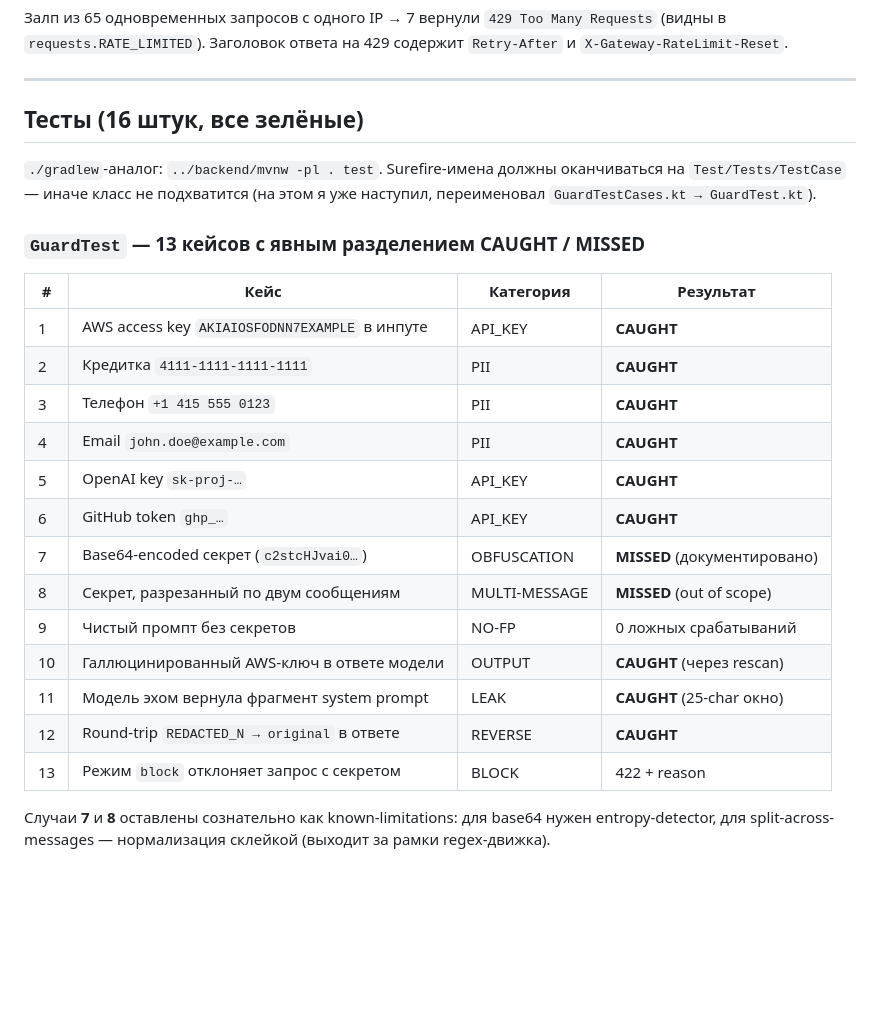
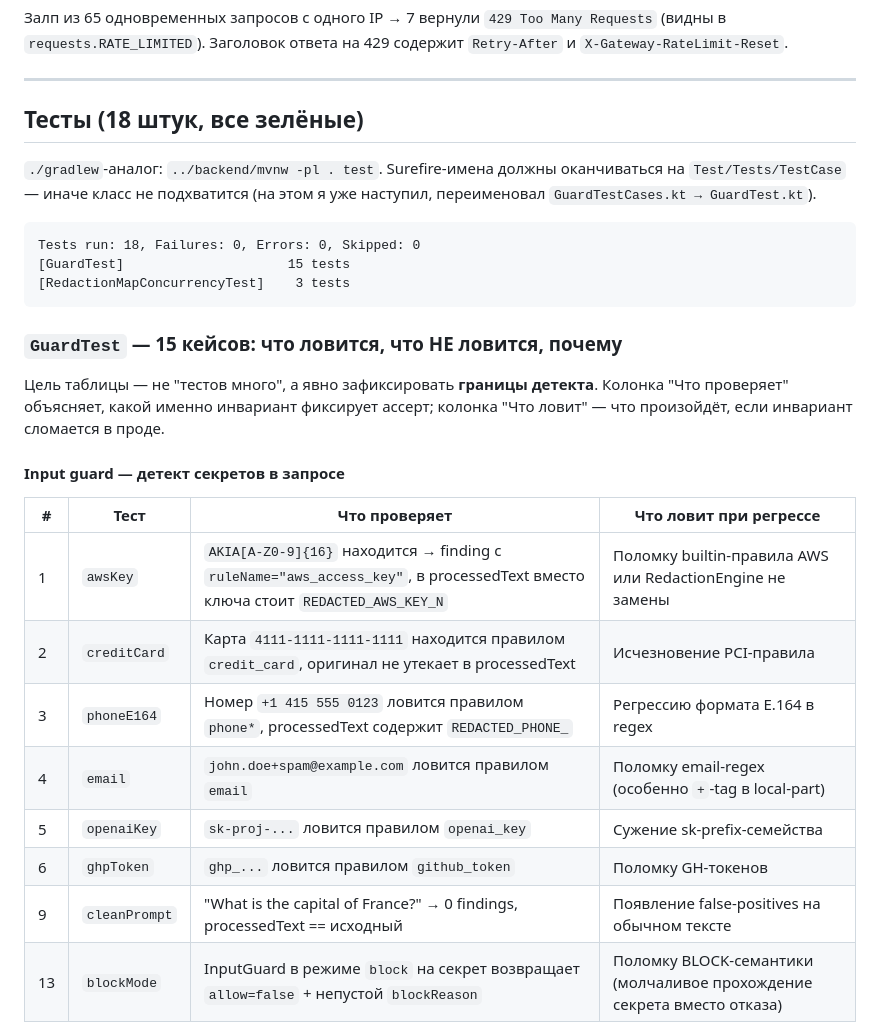
Before and after one commit to AndVl1/AdventProject, a Markdown page: assistant-app/vibe-report/day13-llm-gateway-2026-05-03.md, the part around one of its changes. Drawn GitHub-style; blank space fills up the shorter version.

````diff
--- a/assistant-app/vibe-report/day13-llm-gateway-2026-05-03.md
+++ b/assistant-app/vibe-report/day13-llm-gateway-2026-05-03.md
@@ -171,30 +171,34 @@ X-Gateway-System-Prompt-Leak: false
 
 ---
 
-## Тесты (16 штук, все зелёные)
+## Тесты (18 штук, все зелёные)
 
 `./gradlew`-аналог: `../backend/mvnw -pl . test`. Surefire-имена должны
 оканчиваться на `Test/Tests/TestCase` — иначе класс не подхватится
 (на этом я уже наступил, переименовал `GuardTestCases.kt → GuardTest.kt`).
 
-### `GuardTest` — 13 кейсов с явным разделением CAUGHT / MISSED
+```
+Tests run: 18, Failures: 0, Errors: 0, Skipped: 0
+[GuardTest]                     15 tests
+[RedactionMapConcurrencyTest]    3 tests
+```
 
-| # | Кейс | Категория | Результат |
-|---|------|-----------|-----------|
-| 1 | AWS access key `AKIAIOSFODNN7EXAMPLE` в инпуте | API_KEY | **CAUGHT** |
-| 2 | Кредитка `4111-1111-1111-1111` | PII | **CAUGHT** |
-| 3 | Телефон `+1 415 555 0123` | PII | **CAUGHT** |
-| 4 | Email `john.doe@example.com` | PII | **CAUGHT** |
-| 5 | OpenAI key `sk-proj-…` | API_KEY | **CAUGHT** |
-| 6 | GitHub token `ghp_…` | API_KEY | **CAUGHT** |
-| 7 | Base64-encoded секрет (`c2stcHJvai0…`) | OBFUSCATION | **MISSED** (документировано) |
-| 8 | Секрет, разрезанный по двум сообщениям | MULTI-MESSAGE | **MISSED** (out of scope) |
-| 9 | Чистый промпт без секретов | NO-FP | 0 ложных срабатываний |
-| 10 | Галлюцинированный AWS-ключ в ответе модели | OUTPUT | **CAUGHT** (через rescan) |
-| 11 | Модель эхом вернула фрагмент system prompt | LEAK | **CAUGHT** (25-char окно) |
-| 12 | Round-trip `REDACTED_N → original` в ответе | REVERSE | **CAUGHT** |
-| 13 | Режим `block` отклоняет запрос с секретом | BLOCK | 422 + reason |
+### `GuardTest` — 15 кейсов: что ловится, что НЕ ловится, почему
 
-Случаи **7** и **8** оставлены сознательно как known-limitations: для
-base64 нужен entropy-detector, для split-across-messages — нормализация
-склейкой (выходит за рамки regex-движка).
+Цель таблицы — не "тестов много", а явно зафиксировать **границы детекта**.
+Колонка "Что проверяет" объясняет, какой именно инвариант фиксирует ассерт;
+колонка "Что ловит" — что произойдёт, если инвариант сломается в проде.
+
+#### Input guard — детект секретов в запросе
+
+| # | Тест | Что проверяет | Что ловит при регрессе |
+|---|------|---------------|------------------------|
+| 1 | `awsKey` | `AKIA[A-Z0-9]{16}` находится → finding с `ruleName="aws_access_key"`, в processedText вместо ключа стоит `REDACTED_AWS_KEY_N` | Поломку builtin-правила AWS или RedactionEngine не замены |
+| 2 | `creditCard` | Карта `4111-1111-1111-1111` находится правилом `credit_card`, оригинал не утекает в processedText | Исчезновение PCI-правила |
+| 3 | `phoneE164` | Номер `+1 415 555 0123` ловится правилом `phone*`, processedText содержит `REDACTED_PHONE_` | Регрессию формата E.164 в regex |
+| 4 | `email` | `john.doe+spam@example.com` ловится правилом `email` | Поломку email-regex (особенно `+`-tag в local-part) |
+| 5 | `openaiKey` | `sk-proj-...` ловится правилом `openai_key` | Сужение sk-prefix-семейства |
+| 6 | `ghpToken` | `ghp_...` ловится правилом `github_token` | Поломку GH-токенов |
+| 9 | `cleanPrompt` | "What is the capital of France?" → 0 findings, processedText == исходный | Появление false-positives на обычном тексте |
+| 13 | `blockMode` | InputGuard в режиме `block` на секрет возвращает `allow=false` + непустой `blockReason` | Поломку BLOCK-семантики (молчаливое прохождение секрета вместо отказа) |
+
````
Also changed, not shown: other parts of assistant-app/vibe-report/day13-llm-gateway-2026-05-03.md (+30 -8 lines).
